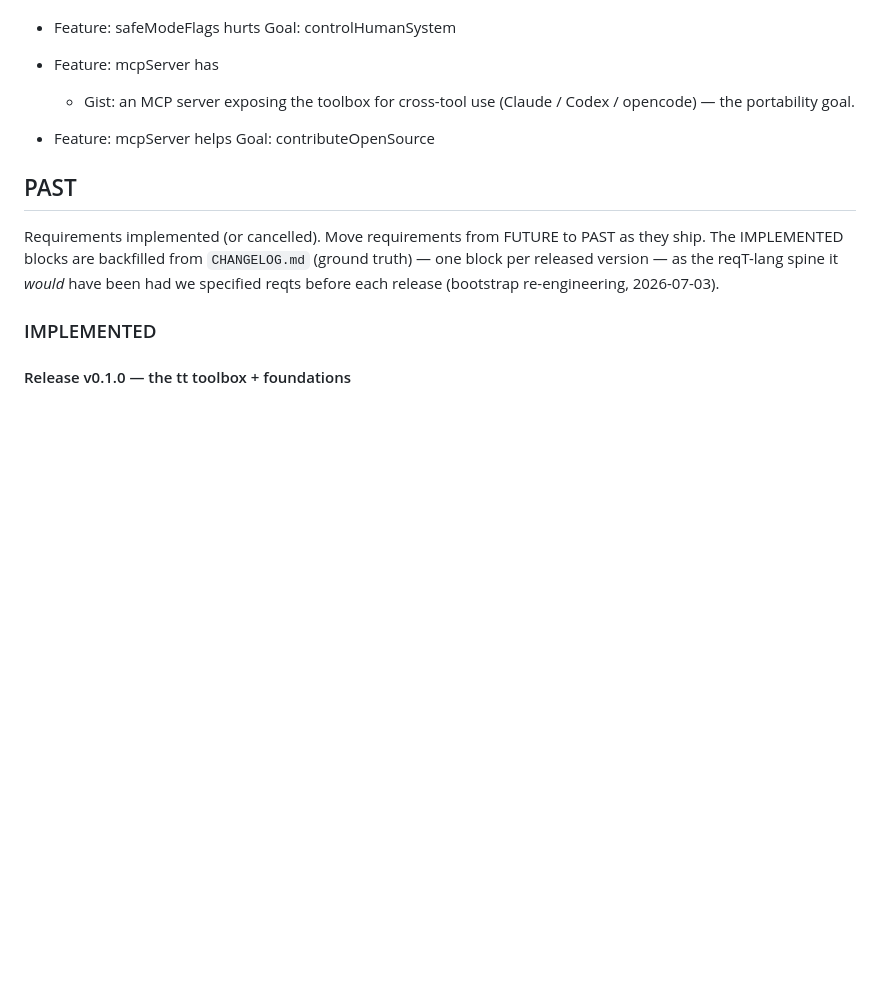
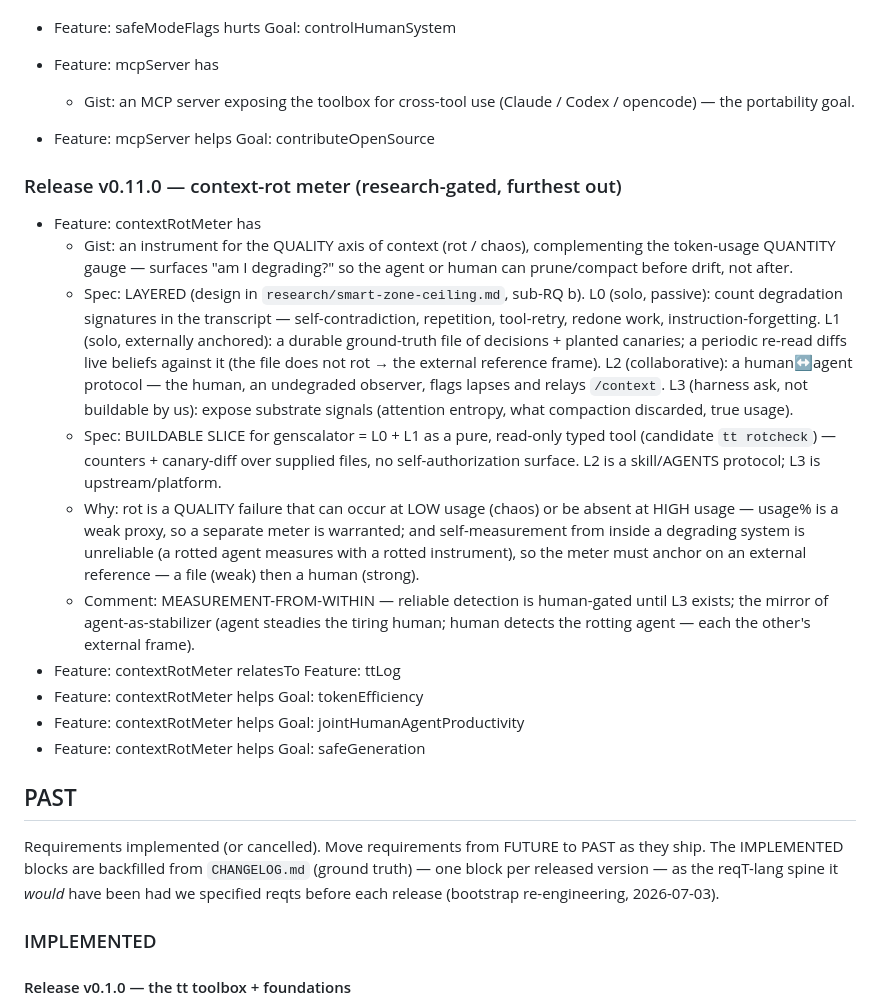
Before and after one commit to bjornregnell/genscalator, a Markdown page: PRD.md, the part around the change. Rendered like a GitHub page; blank space fills up the shorter version.

```diff
--- a/PRD.md
+++ b/PRD.md
@@ -222,6 +222,19 @@ The next real release is **v0.9.0** — v0.1.0–v0.8.0 have shipped (see PAST/I
   * Gist: an MCP server exposing the toolbox for cross-tool use (Claude / Codex / opencode) — the portability goal.
 * Feature: mcpServer helps Goal: contributeOpenSource
 
+### Release v0.11.0 — context-rot meter (research-gated, furthest out)
+
+* Feature: contextRotMeter has
+  * Gist: an instrument for the QUALITY axis of context (rot / chaos), complementing the token-usage QUANTITY gauge — surfaces "am I degrading?" so the agent or human can prune/compact before drift, not after.
+  * Spec: LAYERED (design in `research/smart-zone-ceiling.md`, sub-RQ b). L0 (solo, passive): count degradation signatures in the transcript — self-contradiction, repetition, tool-retry, redone work, instruction-forgetting. L1 (solo, externally anchored): a durable ground-truth file of decisions + planted canaries; a periodic re-read diffs live beliefs against it (the file does not rot → the external reference frame). L2 (collaborative): a human↔agent protocol — the human, an undegraded observer, flags lapses and relays `/context`. L3 (harness ask, not buildable by us): expose substrate signals (attention entropy, what compaction discarded, true usage).
+  * Spec: BUILDABLE SLICE for genscalator = L0 + L1 as a pure, read-only typed tool (candidate `tt rotcheck`) — counters + canary-diff over supplied files, no self-authorization surface. L2 is a skill/AGENTS protocol; L3 is upstream/platform.
+  * Why: rot is a QUALITY failure that can occur at LOW usage (chaos) or be absent at HIGH usage — usage% is a weak proxy, so a separate meter is warranted; and self-measurement from inside a degrading system is unreliable (a rotted agent measures with a rotted instrument), so the meter must anchor on an external reference — a file (weak) then a human (strong).
+  * Comment: MEASUREMENT-FROM-WITHIN — reliable detection is human-gated until L3 exists; the mirror of agent-as-stabilizer (agent steadies the tiring human; human detects the rotting agent — each the other's external frame).
+* Feature: contextRotMeter relatesTo Feature: ttLog
+* Feature: contextRotMeter helps Goal: tokenEfficiency
+* Feature: contextRotMeter helps Goal: jointHumanAgentProductivity
+* Feature: contextRotMeter helps Goal: safeGeneration
+
 ## PAST
 
 Requirements implemented (or cancelled). Move requirements from FUTURE to PAST as they ship. The IMPLEMENTED
```
Also changed, not shown: research/smart-zone-ceiling.md (+18 -0 lines).
